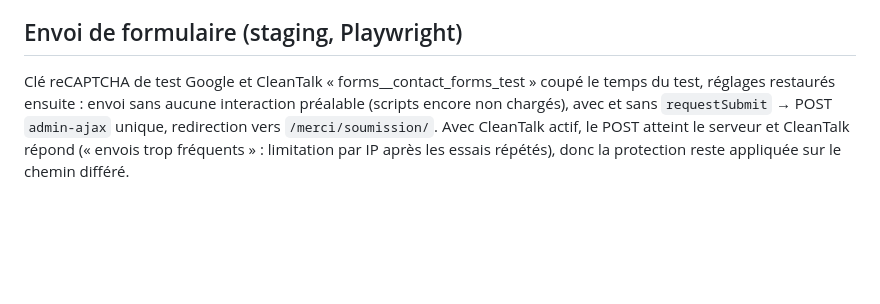
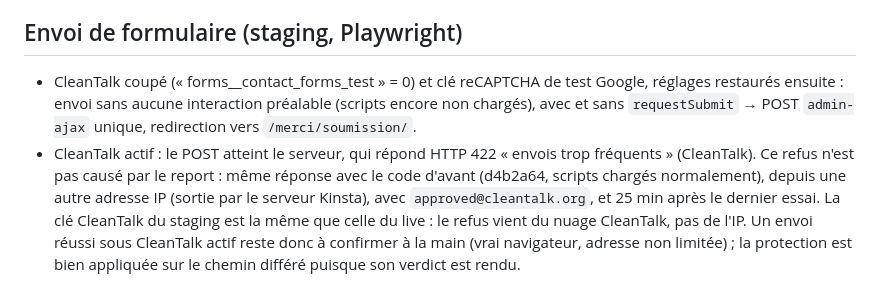
Before and after one commit to xOneTimerx/groupesidex, a Markdown page: docs/performance-accueil-js.md, the part around the change. Rendered like a GitHub page; blank space fills up the shorter version.

Commit message:
Docs: record CleanTalk active-submit limits on staging
Co-Authored-By: Claude Sonnet 5.5 <noreply@anthropic.com>

```diff
--- a/docs/performance-accueil-js.md
+++ b/docs/performance-accueil-js.md
@@ -43,8 +43,12 @@ Limite : le TTFB du staging (1,5–2,8 s, page jamais servie par le cache WP Roc
 ce TTFB ; sur le live, la page est servie en cache (TTFB ≈ 0,35 s).
 
 ## Envoi de formulaire (staging, Playwright)
-Clé reCAPTCHA de test Google et CleanTalk « forms__contact_forms_test » coupé le temps du test, réglages restaurés
-ensuite : envoi sans aucune interaction préalable (scripts encore non chargés), avec et sans `requestSubmit` →
-POST `admin-ajax` unique, redirection vers `/merci/soumission/`. Avec CleanTalk actif, le POST atteint le serveur et
-CleanTalk répond (« envois trop fréquents » : limitation par IP après les essais répétés), donc la protection reste
-appliquée sur le chemin différé.
+- CleanTalk coupé (« forms__contact_forms_test » = 0) et clé reCAPTCHA de test Google, réglages restaurés ensuite : envoi sans
+  aucune interaction préalable (scripts encore non chargés), avec et sans `requestSubmit` → POST `admin-ajax` unique,
+  redirection vers `/merci/soumission/`.
+- CleanTalk actif : le POST atteint le serveur, qui répond HTTP 422 « envois trop fréquents » (CleanTalk). Ce refus n'est pas
+  causé par le report : même réponse avec le code d'avant (d4b2a64, scripts chargés normalement), depuis une autre adresse IP
+  (sortie par le serveur Kinsta), avec `approved@cleantalk.org`, et 25 min après le dernier essai. La clé CleanTalk du staging
+  est la même que celle du live : le refus vient du nuage CleanTalk, pas de l'IP. Un envoi réussi sous CleanTalk actif reste
+  donc à confirmer à la main (vrai navigateur, adresse non limitée) ; la protection est bien appliquée sur le chemin différé
+  puisque son verdict est rendu.
```
